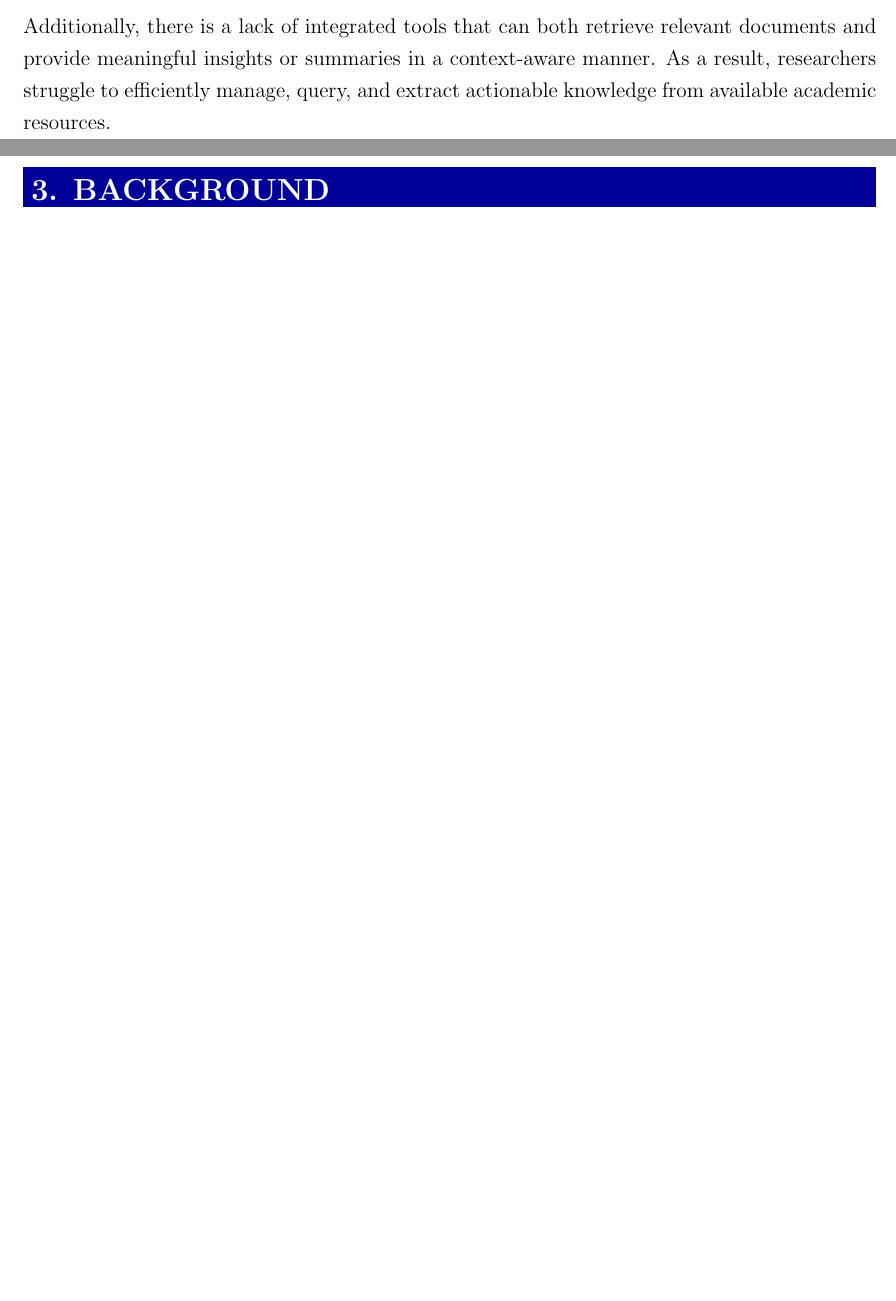
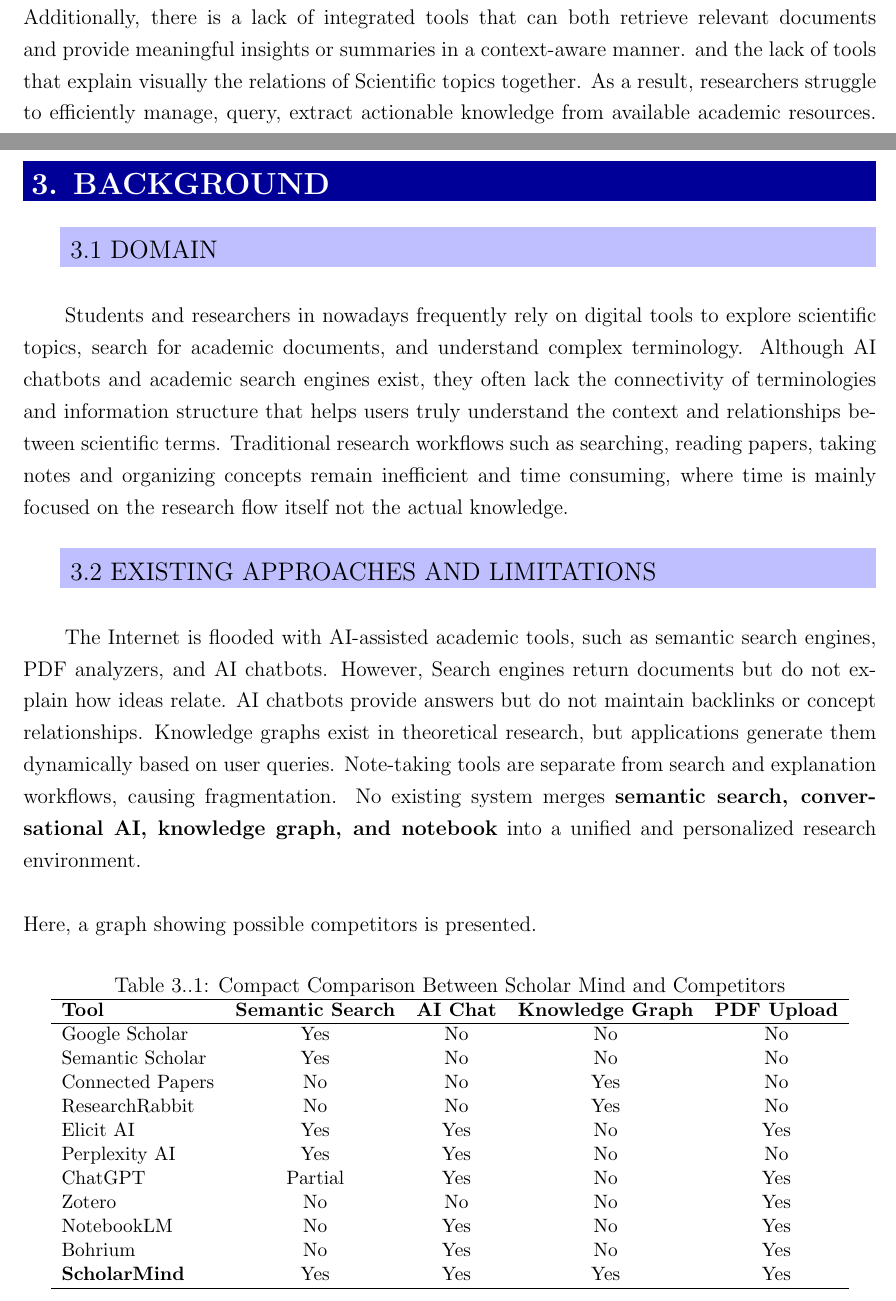
Before and after one commit to ShehabMagdy101/ScholarMind, a LaTeX document (Docs/ScholarMind Report/main.tex, which reads Docs/ScholarMind Report/Content/2-Introduction.tex, Docs/ScholarMind Report/Content/3-Background.tex, Docs/ScholarMind Report/Functional/Packages.tex): two parts of pages 5 and 7 of 15 before the commit and two parts of pages 8 and 9 of 17 after it, joined at a grey line, cut so that both start at the same text, the shorter picture padded with empty space. Compiled offline with pdfLaTeX.

Commit message:
Wrote Introduction and Background Sections

```diff
--- a/Docs/ScholarMind Report/Content/2-Introduction.tex
+++ b/Docs/ScholarMind Report/Content/2-Introduction.tex
@@ -23,3 +25,3 @@
 \\\\
-Additionally, there is a lack of integrated tools that can both retrieve relevant documents and provide meaningful insights or summaries in a context-aware manner. As a result, researchers struggle to efficiently manage, query, and extract actionable knowledge from available academic resources.
+Additionally, there is a lack of integrated tools that can both retrieve relevant documents and provide meaningful insights or summaries in a context-aware manner. and the lack of tools that explain visually the relations of Scientific topics together.  As a result, researchers struggle to efficiently manage, query, extract actionable knowledge from available academic resources. and if the right document found, the ignorance of prerequisites terms makes it difficult to understand the topic in hand.
 \\\\
--- a/Docs/ScholarMind Report/Content/3-Background.tex
+++ b/Docs/ScholarMind Report/Content/3-Background.tex
@@ -1,6 +1,47 @@
 \hiddenchapter{{\large{B}ACKGROUND}}
 \ChapterTitle[\thechapter]{BACKGROUND}
 
-% Add content here
+\hiddensection{{\large{D}}OMAIN}
+\SectionTitle{\thesection}{DOMAIN}
+\\
+
+Students and researchers in nowadays frequently rely on digital tools to explore scientific topics, search for academic documents, and understand complex terminology. Although AI chatbots and academic search engines exist, they often lack the connectivity of terminologies and information structure that helps users truly understand the context and relationships between scientific terms. Traditional research workflows such as searching, reading papers, taking notes and organizing concepts remain inefficient and time consuming, where time is mainly focused on the research flow itself not the actual knowledge.
+\\
+\hiddensection{{\large{E}}XITSTING APPROACHES AND LIMITATIONS}
+\SectionTitle{\thesection}{EXISTING APPROACHES AND LIMITATIONS}
+\\
+
+The Internet is flooded with AI-assisted academic tools, such as semantic search engines, PDF analyzers, and AI chatbots. However, Search engines return documents but do not explain how ideas relate. AI chatbots provide answers but do not maintain backlinks or concept relationships. Knowledge graphs exist in theoretical research, but applications generate them dynamically based on user queries. Note-taking tools are separate from search and explanation workflows, causing  fragmentation.
+No existing system merges \textbf{semantic search, conversational AI, knowledge graph, and notebook} into a unified and personalized research environment.
+\\\\
+Here, a graph showing possible competitors is presented.
+
+\begin{table}[h!]
+\centering
+\small
+\caption{Compact Comparison Between Scholar Mind and Competitors}
+\begin{tabular}{lcccc}
+\hline
+\textbf{Tool} &
+\textbf{Semantic Search} &
+\textbf{AI Chat} &
+\textbf{Knowledge Graph} &
+\textbf{PDF Upload} \\
+\hline
+Google Scholar & Yes & No & No & No \\
+Semantic Scholar & Yes & No & No & No \\
+Connected Papers & No & No & Yes & No \\
+ResearchRabbit & No & No & Yes & No \\
+Elicit AI & Yes & Yes & No & Yes \\
+Perplexity AI & Yes & Yes & No & No \\
+ChatGPT & Partial & Yes & No & Yes \\
+Zotero & No & No & No & Yes \\
+NotebookLM & No & Yes & No & Yes \\
+Bohrium & No & Yes & No & Yes \\
+\textbf{ScholarMind}& Yes & Yes & Yes & Yes \\
+\hline
+\end{tabular}
+\end{table}
+
 
 \clearpage
--- a/Docs/ScholarMind Report/Functional/Packages.tex
+++ b/Docs/ScholarMind Report/Functional/Packages.tex
@@ -24,3 +24,6 @@
 \usepackage{indentfirst}
 
 \usepackage{extsizes}
+
+\usepackage{tocloft}
+\usepackage{xcolor}
--- a/Docs/ScholarMind Report/Functional/Preamble.tex
+++ b/Docs/ScholarMind Report/Functional/Preamble.tex
@@ -10,6 +10,15 @@
 \geometry{a4paper,total={170mm,257mm},left=20mm,top=20mm,} % Custom margins
 
 \renewcommand\contentsname{} % remove the "Chapter #" thing
+
+% Remove "List of Tables" title + vertical space
+\renewcommand{\listtablename}{}
+\setlength{\cftbeforelottitleskip}{0pt} % remove space before title
+\setlength{\cftafterlottitleskip}{0pt}  % remove space after title
+\makeatletter
+\renewcommand{\l@table}{\@dottedtocline{1}{1em}{3em}}
+\makeatother
+
 
 \renewcommand{\thechapter}{\arabic{chapter}.} % Change the dot point for chapters in Table of contents
 \renewcommand{\thesection}{\arabic{chapter}.\arabic{section}}
```
Also changed, not shown: Docs/ScholarMind Report/Content/1-Preliminary.tex (+13 -4 lines), Docs/ScholarMind Report/Functional/New_Page_Numbers.tex (+6 -2 lines), Docs/docs here.txt (deleted, +0 -1 lines), Docs/ScholarMind Report/Content/2-Introduction.tex (14 more changed lines), 1 other file.
